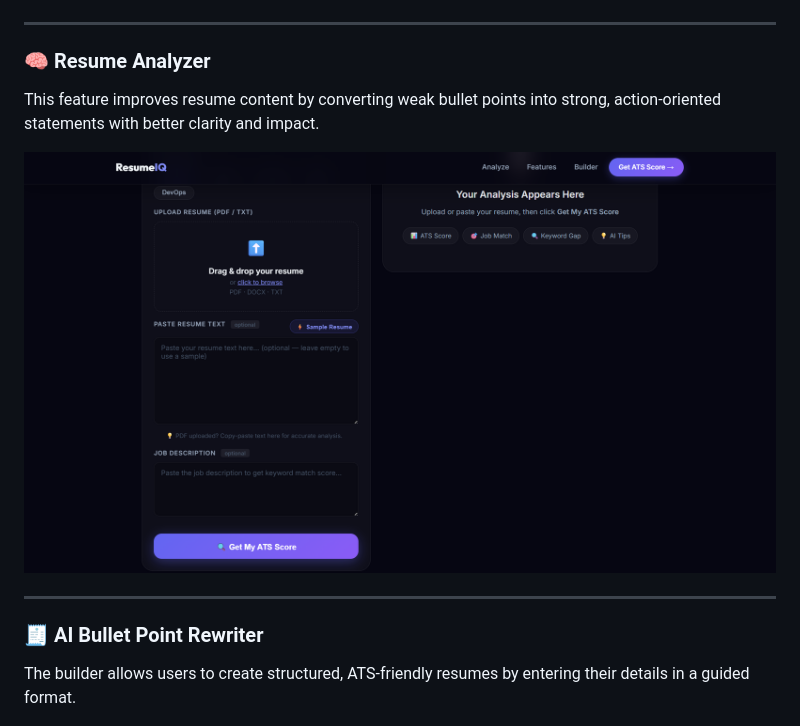
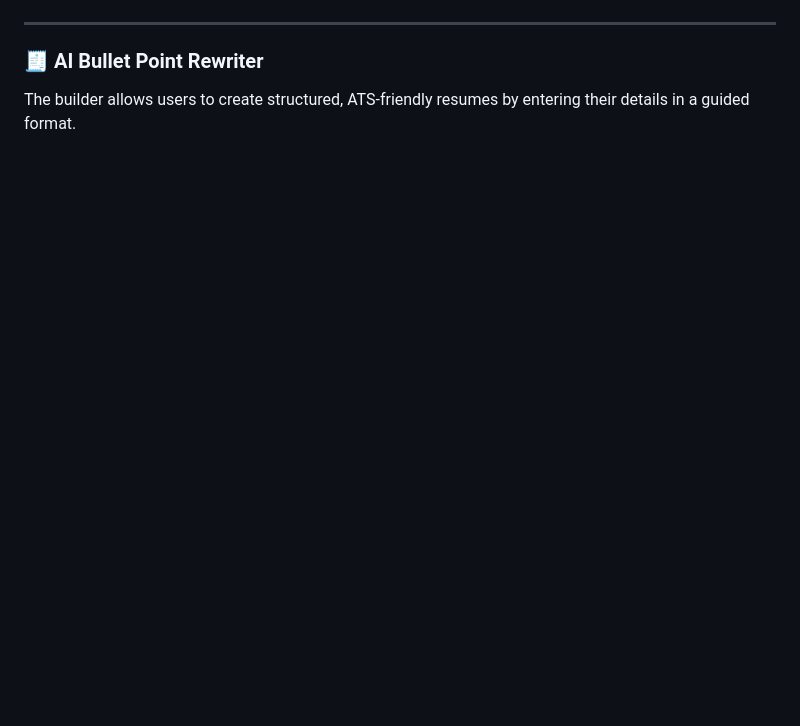
Before and after one commit to Chandru9842/ai-resume-analyzer, a Markdown page: README.md, the part around the change. Rendered like a GitHub page; blank space fills up the shorter version.

Commit message:
Update README to remove Resume Analyzer section
Removed description for Resume Analyzer feature.

```diff
--- a/README.md
+++ b/README.md
@@ -107,12 +107,6 @@ The Resume Analyzer is the core module that processes resumes and evaluates them
 
 ---
 
-### 🧠 Resume Analyzer
-This feature improves resume content by converting weak bullet points into strong, action-oriented statements with better clarity and impact.
-
-![Bullet Rewriter](./assests/img4.png)
-
----
 
 ### 🧾 AI Bullet Point Rewriter
 The builder allows users to create structured, ATS-friendly resumes by entering their details in a guided format.
```
